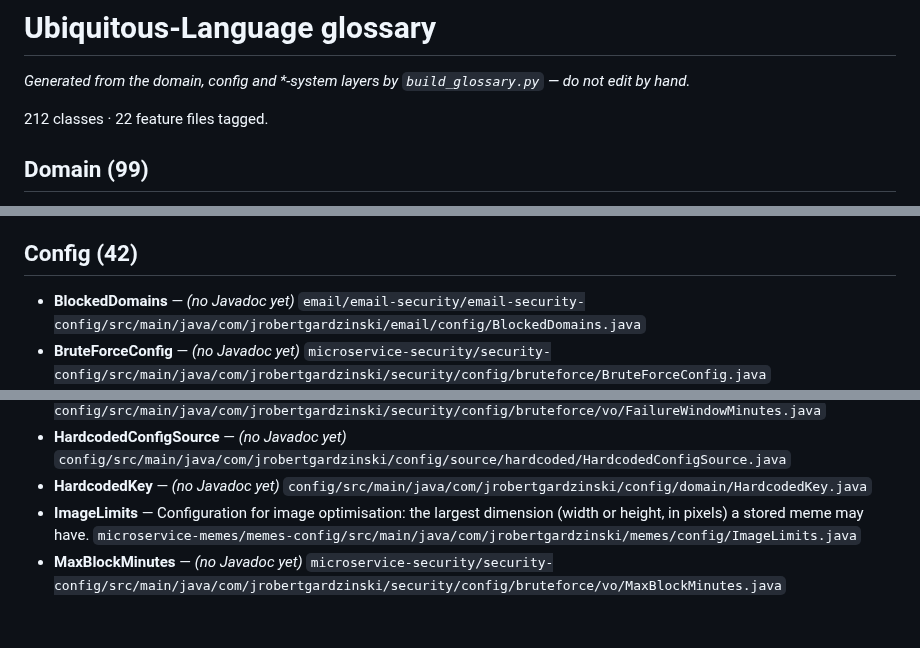
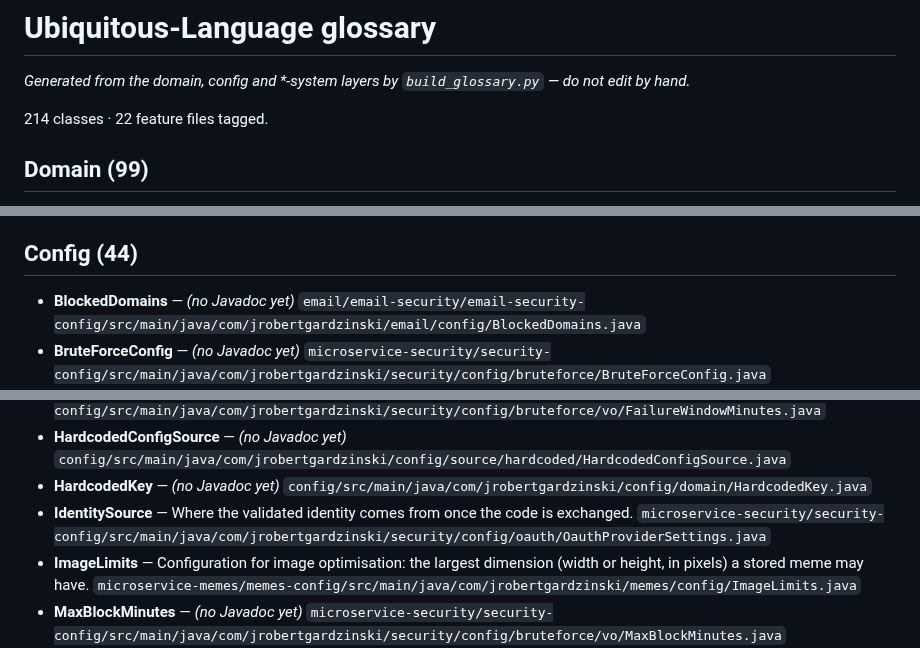
Before and after one commit to jrobertgardzinski/workspace-shared, a Markdown page: docs/glossary/glossary.md, 3 parts joined by grey strips. GitHub-like rendering; blank space fills up the shorter version.

Commit message:
Glossary refresh: OauthProviderSettings joins the config-layer catalog
Co-Authored-By: Claude Fable 5 <noreply@anthropic.com>
Claude-Session: https://claude.ai/code/session_01NVQXhq8fVwjXyiqnRR4qJR

```diff
--- a/docs/glossary/glossary.md
+++ b/docs/glossary/glossary.md
@@ -2,7 +2,7 @@
 
 _Generated from the domain, config and *-system layers by `build_glossary.py` — do not edit by hand._
 
-212 classes · 22 feature files tagged.
+214 classes · 22 feature files tagged.
 
 ## Domain (99)
 
@@ -106,7 +106,7 @@ _Generated from the domain, config and *-system layers by `build_glossary.py`
 - **UserRepository** — _(no Javadoc yet)_ `microservice-security/security-domain/src/main/java/com/jrobertgardzinski/security/domain/repository/UserRepository.java`
 - **VerificationToken** — Single-use token e-mailed to a user to prove they own their e-mail address. `microservice-security/security-domain/src/main/java/com/jrobertgardzinski/security/domain/vo/token/VerificationToken.java` · _used in_ verify-email
 
-## Config (42)
+## Config (44)
 
 - **BlockedDomains** — _(no Javadoc yet)_ `email/email-security/email-security-config/src/main/java/com/jrobertgardzinski/email/config/BlockedDomains.java`
 - **BruteForceConfig** — _(no Javadoc yet)_ `microservice-security/security-config/src/main/java/com/jrobertgardzinski/security/config/bruteforce/BruteForceConfig.java`
@@ -121,6 +121,7 @@ _Generated from the domain, config and *-system layers by `build_glossary.py`
 - **FailureWindowMinutes** — _(no Javadoc yet)_ `microservice-security/security-config/src/main/java/com/jrobertgardzinski/security/config/bruteforce/vo/FailureWindowMinutes.java`
 - **HardcodedConfigSource** — _(no Javadoc yet)_ `config/src/main/java/com/jrobertgardzinski/config/source/hardcoded/HardcodedConfigSource.java`
 - **HardcodedKey** — _(no Javadoc yet)_ `config/src/main/java/com/jrobertgardzinski/config/domain/HardcodedKey.java`
+- **IdentitySource** — Where the validated identity comes from once the code is exchanged. `microservice-security/security-config/src/main/java/com/jrobertgardzinski/security/config/oauth/OauthProviderSettings.java`
 - **ImageLimits** — Configuration for image optimisation: the largest dimension (width or height, in pixels) a stored meme may have. `microservice-memes/memes-config/src/main/java/com/jrobertgardzinski/memes/config/ImageLimits.java`
 - **MaxBlockMinutes** — _(no Javadoc yet)_ `microservice-security/security-config/src/main/java/com/jrobertgardzinski/security/config/bruteforce/vo/MaxBlockMinutes.java`
 - **MaxFailures** — _(no Javadoc yet)_ `microservice-security/security-config/src/main/java/com/jrobertgardzinski/security/config/bruteforce/vo/MaxFailures.java`
```
Also changed, not shown: other parts of docs/glossary/glossary.md (+1 -0 lines).
